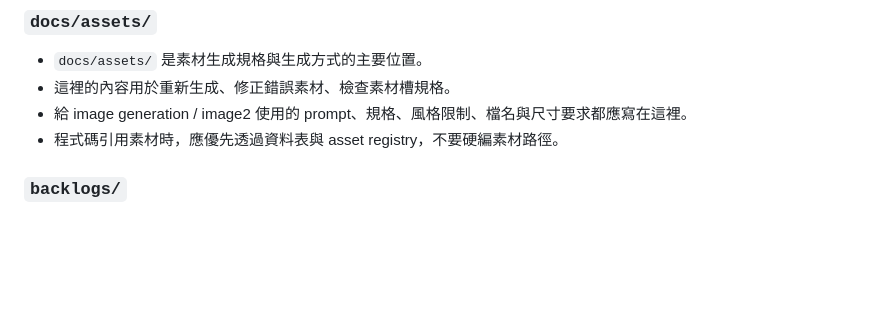
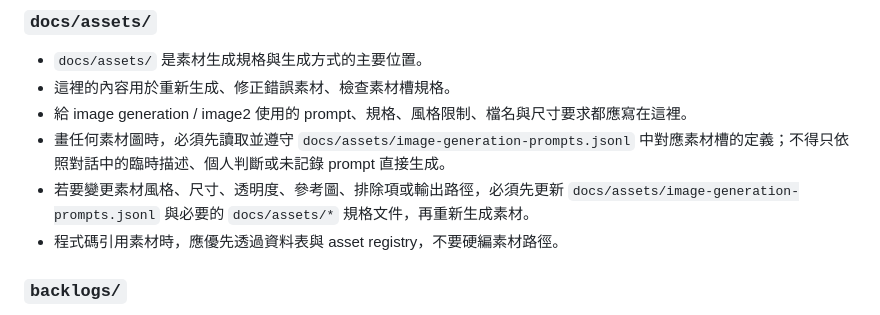
Before and after one commit to chencyr/mnemonic-sprie, a Markdown page: AGENTS.md, the part around the change. GitHub-like rendering; blank space fills up the shorter version.

Commit message:
docs: require asset prompts for image generation

```diff
--- a/AGENTS.md
+++ b/AGENTS.md
@@ -58,6 +58,8 @@
 - `docs/assets/` 是素材生成規格與生成方式的主要位置。
 - 這裡的內容用於重新生成、修正錯誤素材、檢查素材槽規格。
 - 給 image generation / image2 使用的 prompt、規格、風格限制、檔名與尺寸要求都應寫在這裡。
+- 畫任何素材圖時，必須先讀取並遵守 `docs/assets/image-generation-prompts.jsonl` 中對應素材槽的定義；不得只依照對話中的臨時描述、個人判斷或未記錄 prompt 直接生成。
+- 若要變更素材風格、尺寸、透明度、參考圖、排除項或輸出路徑，必須先更新 `docs/assets/image-generation-prompts.jsonl` 與必要的 `docs/assets/*` 規格文件，再重新生成素材。
 - 程式碼引用素材時，應優先透過資料表與 asset registry，不要硬編素材路徑。
 
 ### `backlogs/`
```
